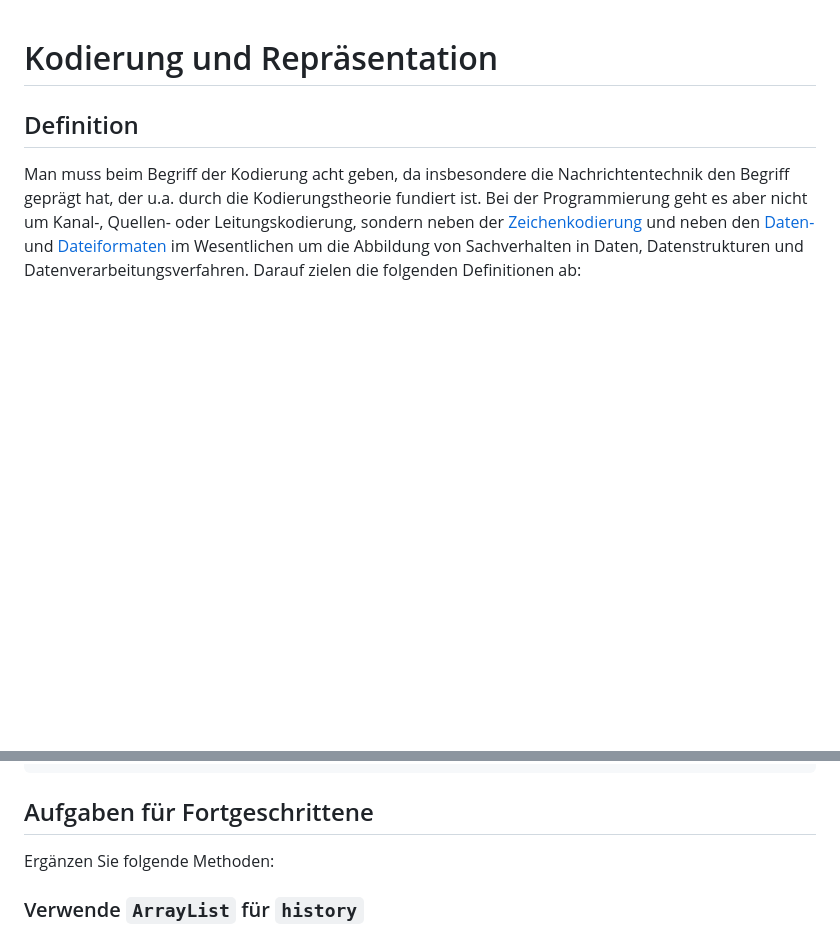
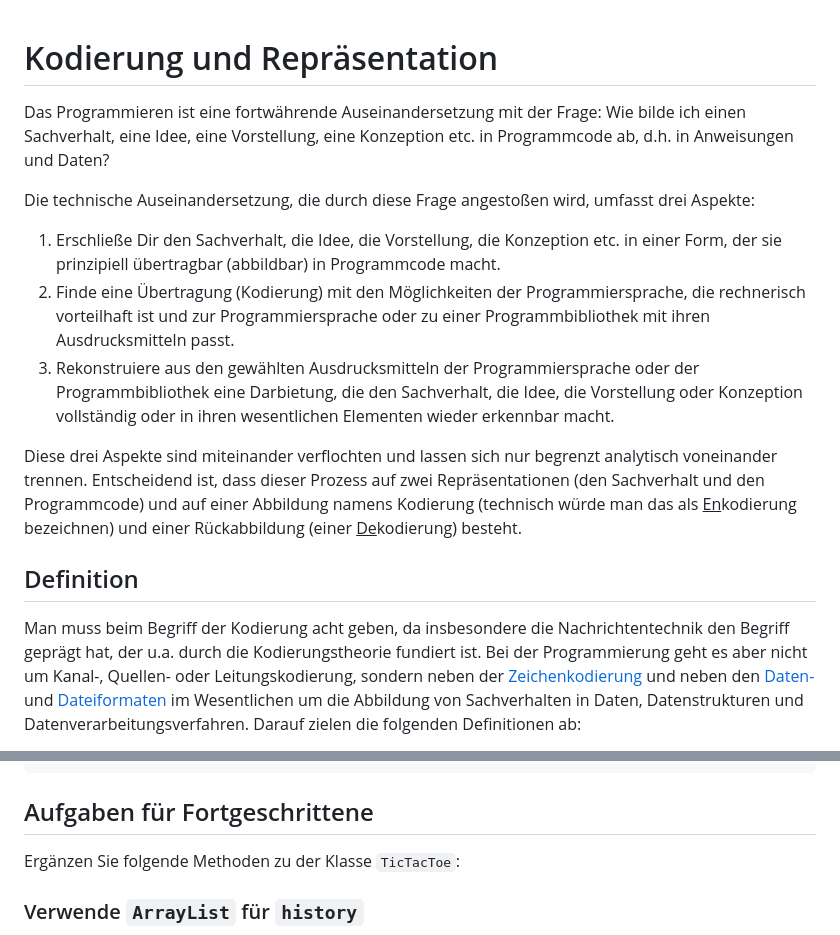
Before and after one commit to denkspuren/plj, a Markdown page: KodierungUndRepräsentation.md, 2 parts joined by grey strips. Drawn GitHub-style; blank space fills up the shorter version.

Commit message:
Einleitung

```diff
--- a/KodierungUndRepräsentation.md
+++ b/KodierungUndRepräsentation.md
@@ -1,4 +1,14 @@
 # Kodierung und Repräsentation
+
+Das Programmieren ist eine fortwährende Auseinandersetzung mit der Frage: Wie bilde ich einen Sachverhalt, eine Idee, eine Vorstellung, eine Konzeption etc. in Programmcode ab, d.h. in Anweisungen und Daten?
+
+Die technische Auseinandersetzung, die durch diese Frage angestoßen wird, umfasst drei Aspekte:
+
+1. Erschließe Dir den Sachverhalt, die Idee, die Vorstellung, die Konzeption etc. in einer Form, der sie prinzipiell übertragbar (abbildbar) in Programmcode macht.
+2. Finde eine Übertragung (Kodierung) mit den Möglichkeiten der Programmiersprache, die rechnerisch vorteilhaft ist und zur Programmiersprache oder zu einer Programmbibliothek mit ihren Ausdrucksmitteln passt.
+3. Rekonstruiere aus den gewählten Ausdrucksmitteln der Programmiersprache oder der Programmbibliothek eine Darbietung, die den Sachverhalt, die Idee, die Vorstellung oder Konzeption vollständig oder in ihren wesentlichen Elementen wieder erkennbar macht.
+
+Diese drei Aspekte sind miteinander verflochten und lassen sich nur begrenzt analytisch voneinander trennen. Entscheidend ist, dass dieser Prozess auf zwei Repräsentationen (den Sachverhalt und den Programmcode) und auf einer Abbildung namens Kodierung (technisch würde man das als <u>En</u>kodierung bezeichnen) und einer Rückabbildung (einer <u>De</u>kodierung) besteht.
 
 ## Definition
 
@@ -436,7 +446,7 @@ O.X
 
 ## Aufgaben für Fortgeschrittene
 
-Ergänzen Sie folgende Methoden:
+Ergänzen Sie folgende Methoden zu der Klasse `TicTacToe`:
 
 ### Verwende `ArrayList` für `history`
 
```
